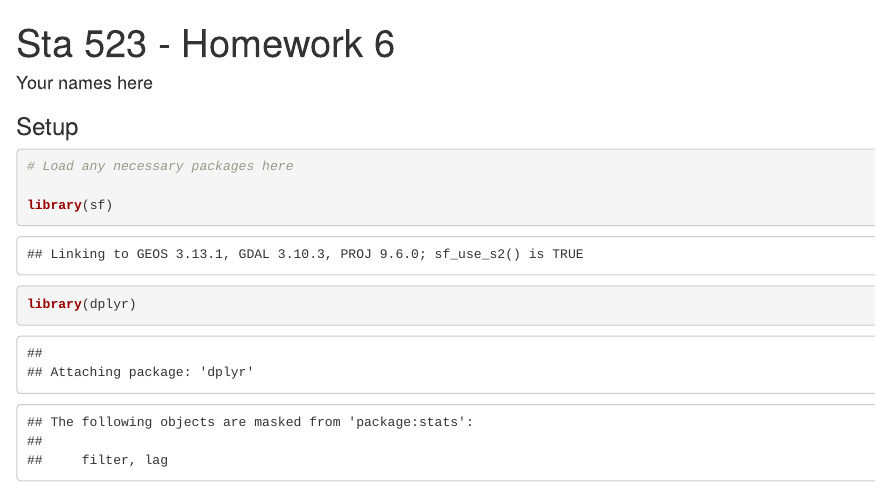
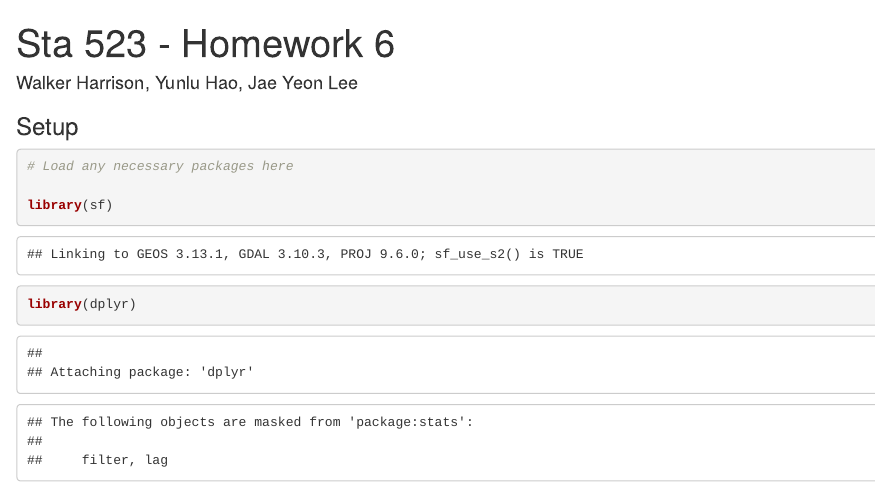
Before and after one commit to yumegaaru/NYC-Parking-Violation-, an R Markdown document (hw6.Rmd): the page in a window 1100 px wide, from its top. Rendered offline with R 4.5, knitr and Pandoc, with nearby package versions; some code elsewhere in the file could not run offline.

Commit message:
data clean

```diff
--- a/hw6.Rmd
+++ b/hw6.Rmd
@@ -1,6 +1,6 @@
 ---
 title: "Sta 523 - Homework 6"
-author: [Your names here]
+author: Walker Harrison, Yunlu Hao, Jae Yeon Lee
 output: html_document
 ---
 
```
